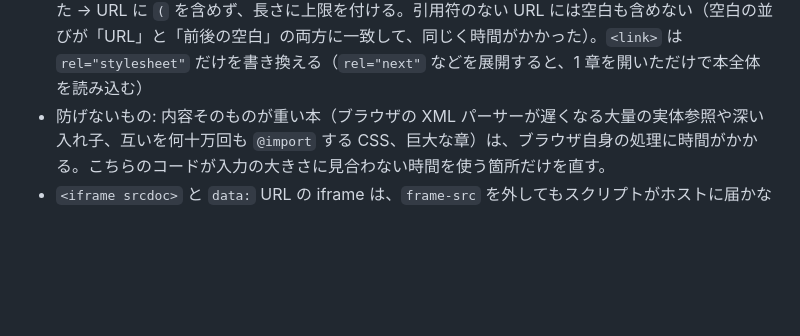
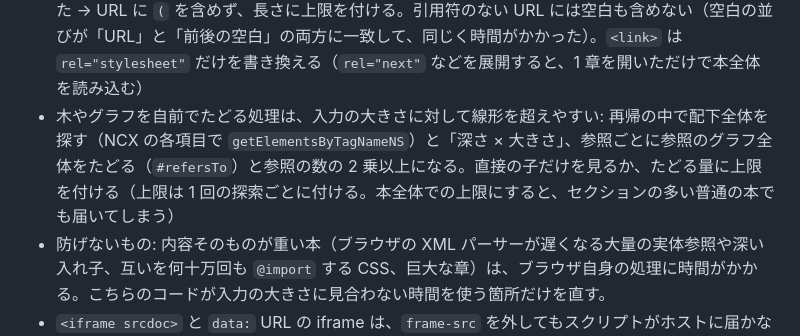
Before and after one commit to ttk1/epub-viewer, a Markdown page: CLAUDE.md, the part around one of its changes. GitHub-like rendering; blank space fills up the shorter version.

Commit message:
安全性のレビューを受けた修正をドキュメントに反映する
Co-Authored-By: Claude Fable 5.2 <noreply@anthropic.com>

```diff
--- a/CLAUDE.md
+++ b/CLAUDE.md
@@ -106,6 +108,7 @@ WebKit は `allow-scripts` なしの sandbox iframe では親から登録した
 - リンクの中クリックは `click` ではなく `auxclick` になり、3 ブラウザとも sandbox があっても新しいタブで開く（`link` イベントを通らない）→ リンク要素の上の `auxclick` も既定の動作を止める。SVG の `<use>` が描いたリンクのクリックは `<use>` 自身へのクリックとして届くので（中の `<a>` は見えない）、`<use>` もリンク要素として扱う（`<use>` の参照先も、アニメーションで後から付けられる）（`auxclick` のない古い WebKit では中クリックも `click` として届き、ふつうのクリックと同じ扱いになる）
 - 以上をすり抜ける未知の方法への備えとして、表示中のフレームがもう一度 `load` したら（＝書籍が自分で移動したら）空のページに戻して `error` イベントを出す（`#loadFrame`）。フレームは読み込みのたびに新しく作るので、2 回目の `load` は書籍による移動と見なせる。空にしたフレームは再レイアウトしない（位置が先頭として通知され、保存された読書位置が失われる）。同じセクションへの移動では読み直す（例外: アプリがビューアの要素を DOM の中で付け替えると iframe は再読み込みされ、同じ扱いになる。付け替えずに作り直すこと）
 - CSS の `url()` を探す正規表現は、`url(` が閉じずに大量に並ぶと入力の長さの 2 乗の時間がかかった → URL に `(` を含めず、長さに上限を付ける。引用符のない URL には空白も含めない（空白の並びが「URL」と「前後の空白」の両方に一致して、同じく時間がかかった）。`<link>` は `rel="stylesheet"` だけを書き換える（`rel="next"` などを展開すると、1 章を開いただけで本全体を読み込む）
+- 木やグラフを自前でたどる処理は、入力の大きさに対して線形を超えやすい: 再帰の中で配下全体を探す（NCX の各項目で `getElementsByTagNameNS`）と「深さ × 大きさ」、参照ごとに参照のグラフ全体をたどる（`#refersTo`）と参照の数の 2 乗以上になる。直接の子だけを見るか、たどる量に上限を付ける（上限は 1 回の探索ごとに付ける。本全体での上限にすると、セクションの多い普通の本でも届いてしまう）
 - 防げないもの: 内容そのものが重い本（ブラウザの XML パーサーが遅くなる大量の実体参照や深い入れ子、互いを何十万回も `@import` する CSS、巨大な章）は、ブラウザ自身の処理に時間がかかる。こちらのコードが入力の大きさに見合わない時間を使う箇所だけを直す。
 - `<iframe srcdoc>` と `data:` URL の iframe は、`frame-src` を外してもスクリプトがホストに届かないことを確認済み（`srcdoc` は親の CSP を引き継ぎ、`data:` は別オリジンになる）。成立しない攻撃はサンプルに入れない（通っても何も証明しないため）
 - 攻撃用ファイルはマニフェストに正しく登録すること（未登録だと MIME タイプが付かず、攻撃が成立しないまま「安全」と誤判定する）
```
Also changed, not shown: other parts of CLAUDE.md (+2 -0 lines), README.md (+2 -2 lines).
